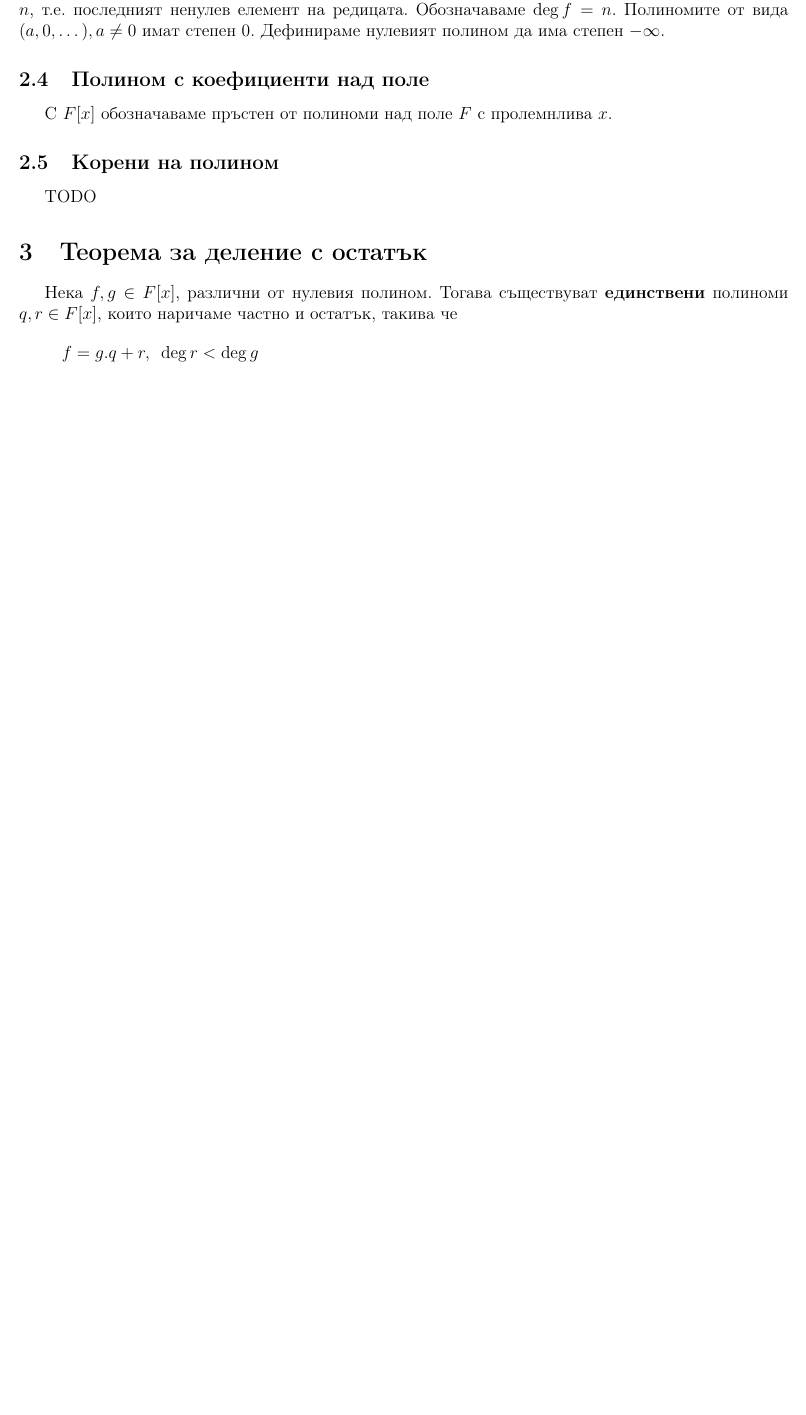
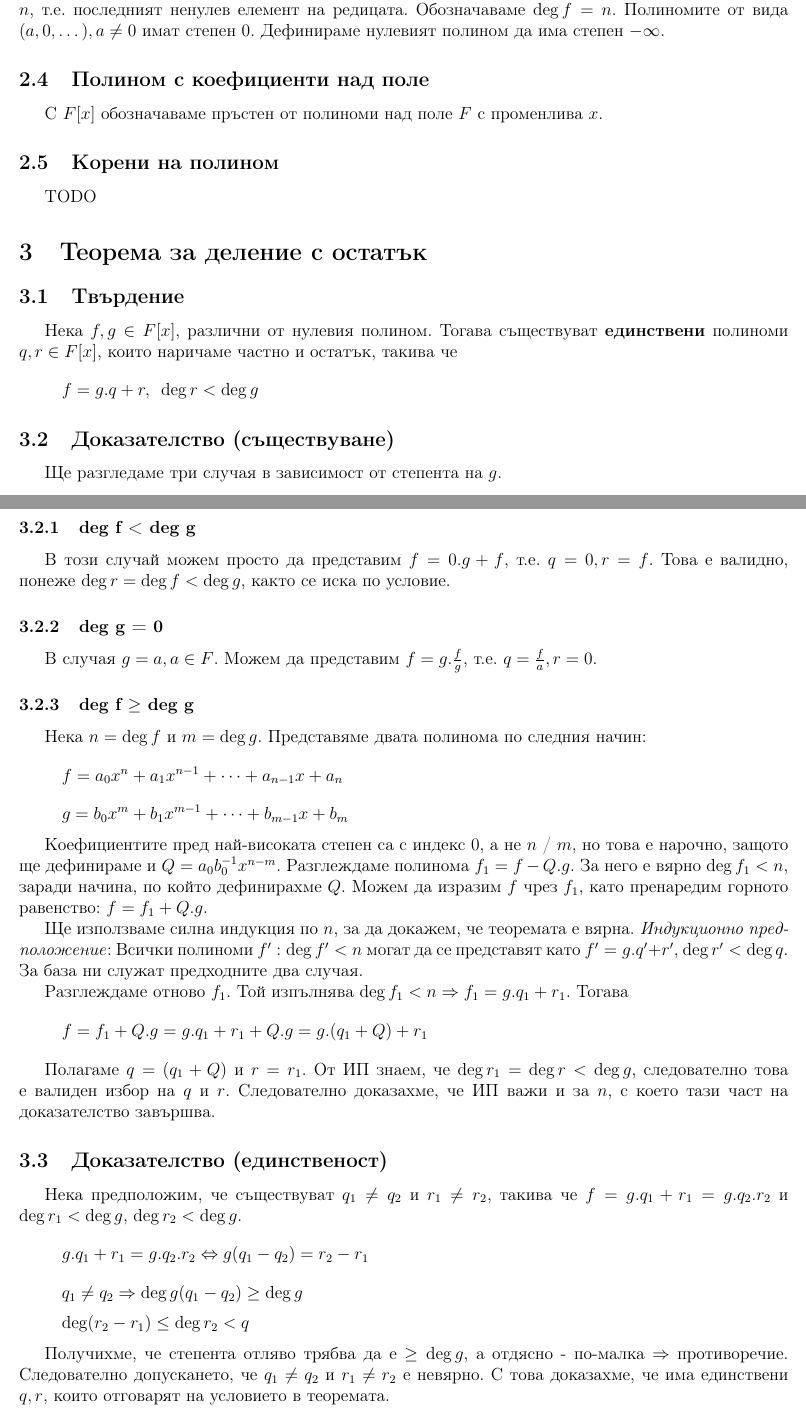
Before and after one commit to kosyonikolov/FinalStupidty2021, a LaTeX document (26/polynomials.tex): part of page 4 of 5 before the commit and two parts of pages 4 and 5 of 6 after it, the two joined at a grey line, cut so that both start at the same text, the shorter picture padded with empty space. Compiled offline with pdfLaTeX.

Commit message:
poly division theorem

```diff
--- a/26/polynomials.tex
+++ b/26/polynomials.tex
@@ -130,16 +130,60 @@ $f = a_0 + a_1 x + a_2 x^2 + \dots + a_n x^n$.
 Полиномите от вида $(a, 0, \dots), a \neq 0$ имат степен 0. Дефинираме нулевият полином да има степен $-\infty$.
 
 \subsection{Полином с коефициенти над поле}
-С $F[x]$ обозначаваме пръстен от полиноми над поле $F$ с пролемнлива $x$.
+С $F[x]$ обозначаваме пръстен от полиноми над поле $F$ с променлива $x$.
 
 \subsection{Корени на полином}
 TODO
 
 \section{Теорема за деление с остатък}
+\subsection{Твърдение}
 Нека $f,g \in F[x]$, различни от нулевия полином.
 Тогава съществуват \textbf{единствени} полиноми $q,r \in F[x]$,
 които наричаме частно и остатък, такива че
 \[ f = g.q + r, \hspace{2mm} \deg r < \deg g \]
+
+\subsection{Доказателство (съществуване)}
+Ще разгледаме три случая в зависимост от степента на $g$.
+
+\subsubsection{deg f < deg g}
+В този случай можем просто да представим $f = 0.g + f$, т.е. $q=0, r = f$.
+Това е валидно, понеже $\deg r = \deg f < \deg g$, както се иска по условие.
+
+\subsubsection{deg g = 0}
+В случая $g = a, a \in F$. Можем да представим $f = g . \frac{f}{g}$, т.е. $q = \frac{f}{a}, r = 0$.
+
+\subsubsection{deg f $\geq$ deg g}
+Нека $n = \deg f$ и $m = \deg g$. Представяме двата полинома по следния начин:
+\[ f = a_0 x^n + a_1 x^{n-1} + \dots + a_{n-1} x + a_n \]
+\[ g = b_0 x^m + b_1 x^{m-1} + \dots + b_{m-1} x + b_m \]
+
+Коефициентите пред най-високата степен са с индекс 0, а не $n$ / $m$, но това е нарочно, защото ще дефинираме и
+$Q = a_0 b_0^{-1} x^{n-m}$. Разглеждаме полинома $f_1 = f - Q . g$. За него е вярно $\deg f_1 < n$, заради начина, по
+който дефинирахме $Q$. Можем да изразим $f$ чрез $f_1$, като пренаредим горното равенство: $f = f_1 + Q . g$.
+
+Ще използваме силна индукция по $n$, за да докажем, че теоремата е вярна.
+\textit{Индукционно предположение}: Всички полиноми $f' : \deg f' < n$ могат да се представят
+като $f' = g . q' + r'$, $\deg r' < \deg q$. За база ни служат предходните два случая.
+
+Разглеждаме отново $f_1$. Той изпълнява $\deg f_1 < n \Rightarrow f_1 = g . q_1 + r_1$.
+Тогава
+\[f = f_1 + Q . g = g . q_1 + r_1 + Q . g = g . (q_1 + Q) + r_1 \]
+
+Полагаме $q = (q_1 + Q)$ и $r = r_1$. От ИП знаем, че $\deg r_1 = \deg r < \deg g$,
+следователно това е валиден избор на $q$ и $r$. Следователно доказахме, че ИП важи и за $n$, с
+което тази част на доказателство завършва.
+
+\subsection{Доказателство (единственост)}
+Нека предположим, че съществуват $q_1 \neq q_2$ и $r_1 \neq r_2$, такива че
+$f = g . q_1 + r_1 = g . q_2 . r_2$ и $\deg r_1 < \deg g$, $\deg r_2 < \deg g$.
+\[ g . q_1 + r_1 = g . q_2 . r_2 \Leftrightarrow g(q_1 - q_2) = r_2 - r_1 \]
+\[ q_1 \neq q_2 \Rightarrow \deg g(q_1 - q_2) \geq \deg g \]
+\[ \deg (r_2 - r_1) \leq \deg r_2 < q \]
+
+Получихме, че степента отляво трябва да е $\geq \deg g$, а отдясно - по-малка
+$\Rightarrow$ противоречие. Следователно допускането, че $q_1 \neq q_2$ и $r_1 \neq r_2$ е невярно.
+С това доказахме, че има единствени $q,r$, които отговарят на условието в теоремата.
+
 
 \section{Схема на Хорнер}
 
```
